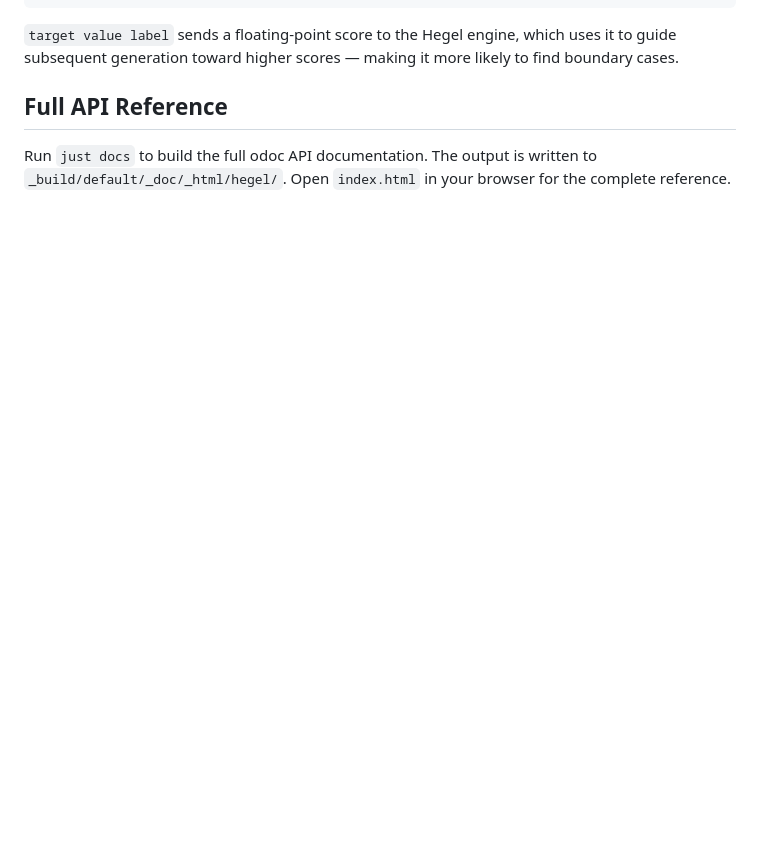
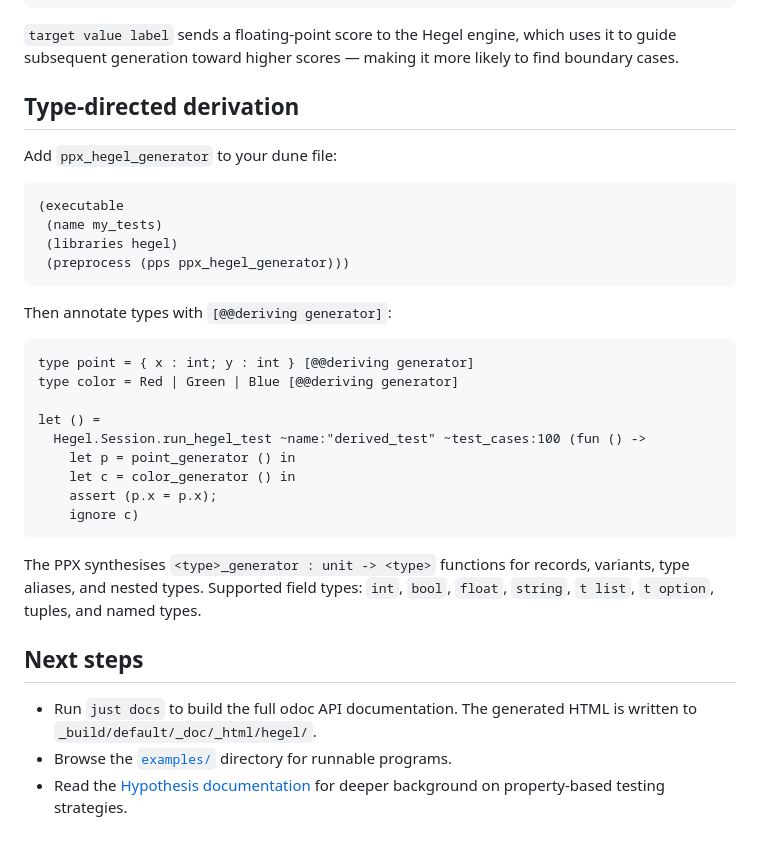
Before and after one commit to hegeldev/hegel-ocaml, a Markdown page: docs/getting-started.md, the part around one of its changes. GitHub-like rendering; blank space fills up the shorter version.

````diff
--- a/docs/getting-started.md
+++ b/docs/getting-started.md
@@ -294,8 +315,39 @@ let test_optimization () =
 uses it to guide subsequent generation toward higher scores — making it more
 likely to find boundary cases.
 
-## Full API Reference
+## Type-directed derivation
 
-Run `just docs` to build the full odoc API documentation. The output is
-written to `_build/default/_doc/_html/hegel/`. Open `index.html` in your
-browser for the complete reference.
+Add `ppx_hegel_generator` to your dune file:
+
+```
+(executable
+ (name my_tests)
+ (libraries hegel)
+ (preprocess (pps ppx_hegel_generator)))
+```
+
+Then annotate types with `[@@deriving generator]`:
+
+```ocaml
+type point = { x : int; y : int } [@@deriving generator]
+type color = Red | Green | Blue [@@deriving generator]
+
+let () =
+  Hegel.Session.run_hegel_test ~name:"derived_test" ~test_cases:100 (fun () ->
+    let p = point_generator () in
+    let c = color_generator () in
+    assert (p.x = p.x);
+    ignore c)
+```
+
+The PPX synthesises `<type>_generator : unit -> <type>` functions for records,
+variants, type aliases, and nested types. Supported field types: `int`, `bool`,
+`float`, `string`, `t list`, `t option`, tuples, and named types.
+
+## Next steps
+
+- Run `just docs` to build the full odoc API documentation. The generated HTML is
+  written to `_build/default/_doc/_html/hegel/`.
+- Browse the [`examples/`](../examples/) directory for runnable programs.
+- Read the [Hypothesis documentation](https://hypothesis.readthedocs.io/) for deeper
+  background on property-based testing strategies.
````
Also changed, not shown: other parts of docs/getting-started.md (+28 -7 lines), README.md (+25 -23 lines).
